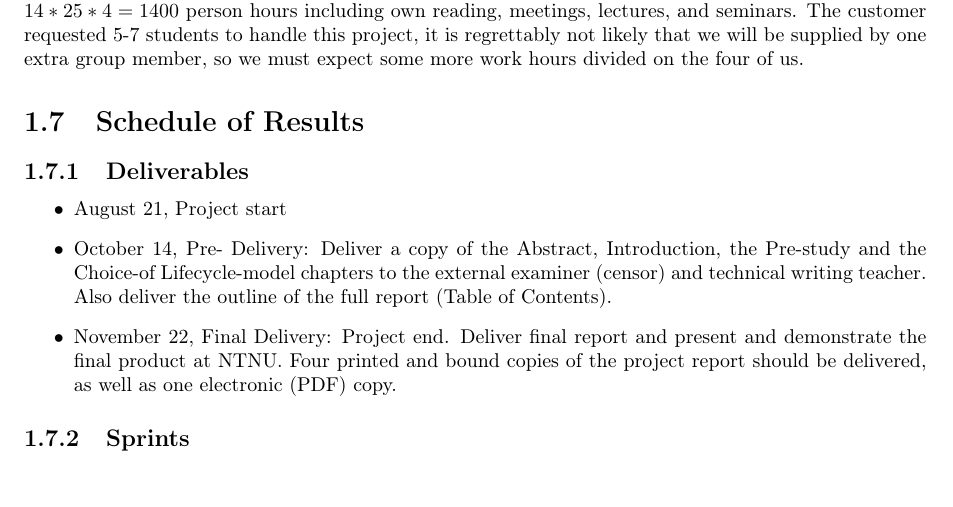
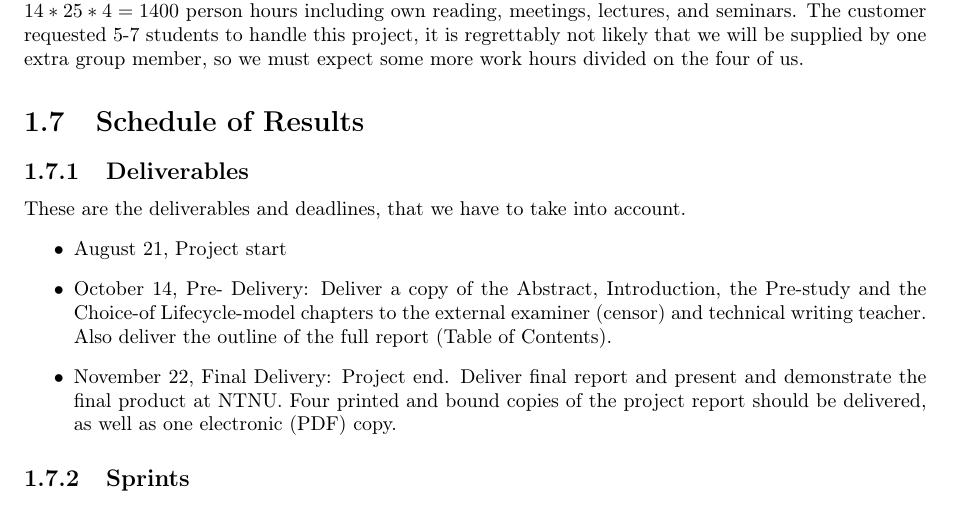
Before and after one commit to idlouhy/wonsole, a LaTeX thesis (report/src/report.tex, which reads report/src/chapter/01-introduction.tex): part of page 10 of 77, cut so that both start at the same text. Compiled offline with pdfLaTeX.

Commit message:
added introductory sentence

```diff
--- a/report/src/chapter/01-introduction.tex
+++ b/report/src/chapter/01-introduction.tex
@@ -71,7 +71,7 @@ The course staff recommends us to work 25 person-hours per week and student. Thi
 
 \section{Schedule of Results}
 \subsection {Deliverables}
-
+These are the deliverables and deadlines, that we have to take into account.
 \begin {itemize}
 
 \item August 21, Project start
```
